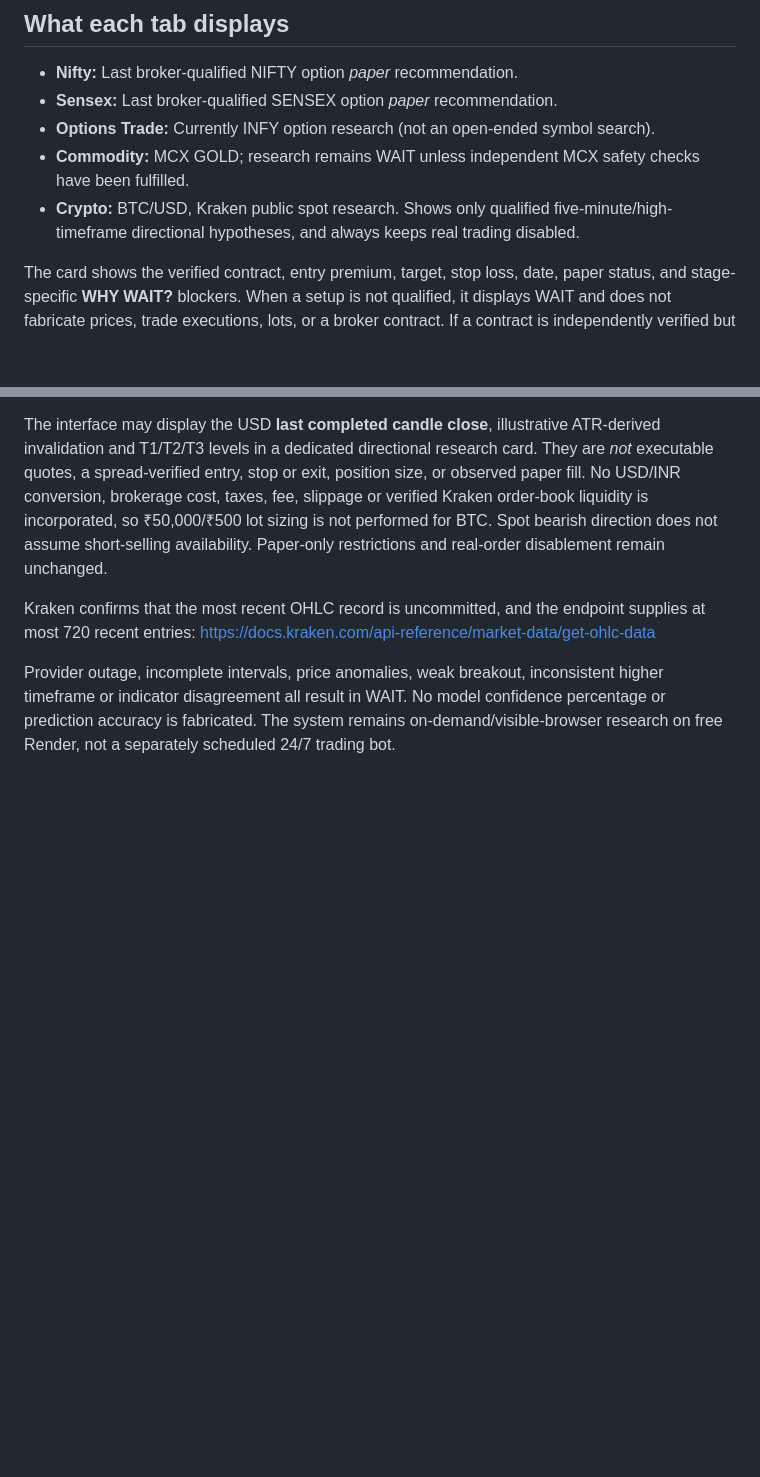
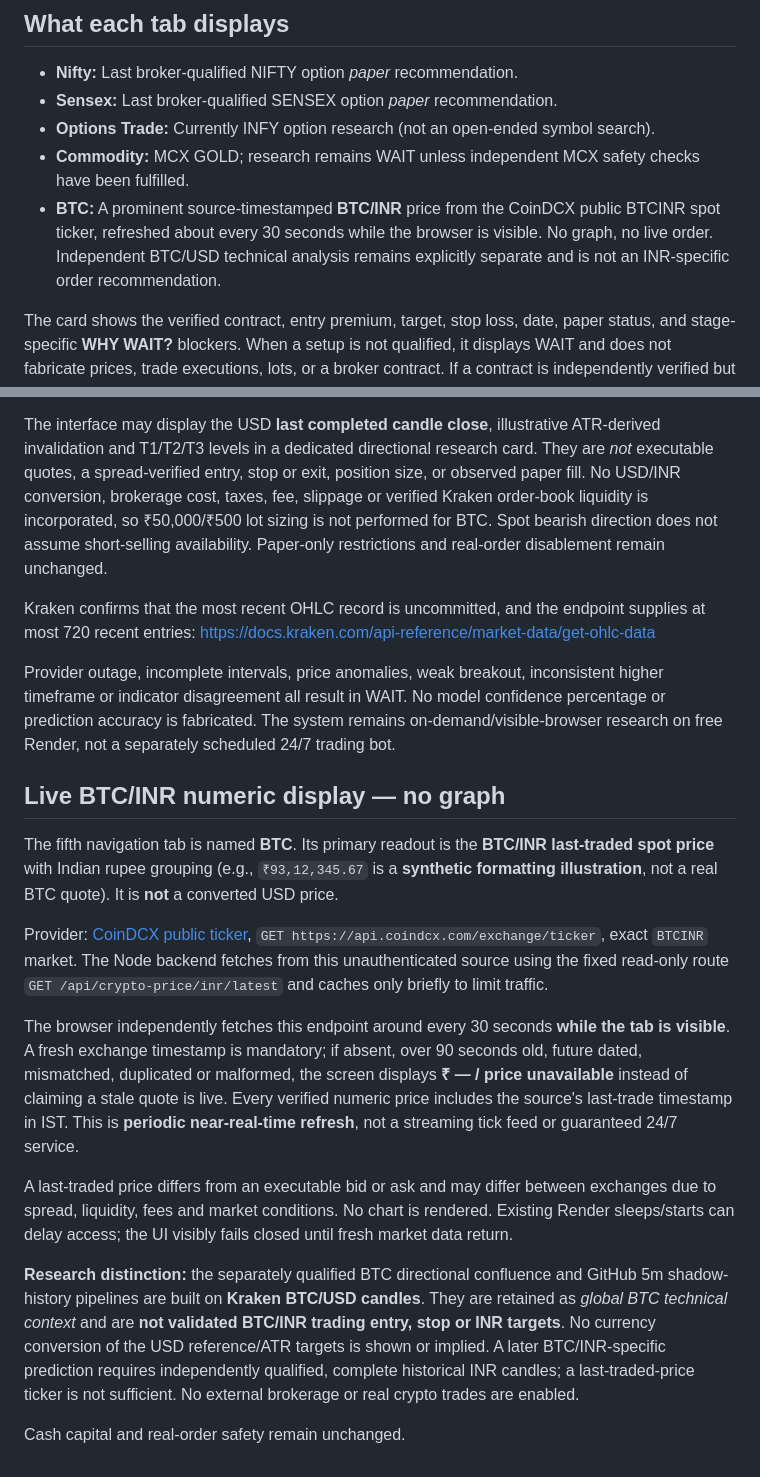
Before and after one commit to revspharma10-boop/AI-Trade-Pro, a Markdown page: docs/WEB_RECOMMENDATION_UI.md, 2 parts joined by grey strips. Drawn GitHub-style; blank space fills up the shorter version.

Commit message:
Document direct CoinDCX BTC INR 30-second numeric price and unverified USD signal distinction

```diff
--- a/docs/WEB_RECOMMENDATION_UI.md
+++ b/docs/WEB_RECOMMENDATION_UI.md
@@ -16,7 +16,7 @@ the layout and tabs stay centered in a phone-width column.
 - **Options Trade:** Currently INFY option research (not an open-ended symbol search).
 - **Commodity:** MCX GOLD; research remains WAIT unless independent MCX safety
   checks have been fulfilled.
-- **Crypto:** BTC/USD, Kraken public spot research. Shows only qualified five-minute/high-timeframe directional hypotheses, and always keeps real trading disabled.
+- **BTC:** A prominent source-timestamped **BTC/INR** price from the CoinDCX public BTCINR spot ticker, refreshed about every 30 seconds while the browser is visible. No graph, no live order. Independent BTC/USD technical analysis remains explicitly separate and is not an INR-specific order recommendation.
 
 The card shows the verified contract, entry premium, target, stop loss, date,
 paper status, and stage-specific **WHY WAIT?** blockers. When a setup is not
@@ -215,3 +215,41 @@ inconsistent higher timeframe or indicator disagreement all result in WAIT.
 No model confidence percentage or prediction accuracy is fabricated.
 The system remains on-demand/visible-browser research on free Render,
 not a separately scheduled 24/7 trading bot.
+
+
+## Live BTC/INR numeric display — no graph
+
+The fifth navigation tab is named **BTC**. Its primary readout is the
+**BTC/INR last-traded spot price** with Indian rupee grouping
+(e.g., `₹93,12,345.67` is a **synthetic formatting illustration**, not
+a real BTC quote). It is **not** a converted USD price.
+
+Provider: [CoinDCX public ticker](https://docs.coindcx.com/),
+`GET https://api.coindcx.com/exchange/ticker`, exact `BTCINR` market.
+The Node backend fetches from this unauthenticated source using the fixed
+read-only route `GET /api/crypto-price/inr/latest` and caches only briefly
+to limit traffic.
+
+The browser independently fetches this endpoint around every 30 seconds
+**while the tab is visible**. A fresh exchange timestamp is mandatory;
+if absent, over 90 seconds old, future dated, mismatched, duplicated or
+malformed, the screen displays **₹ — / price unavailable** instead of
+claiming a stale quote is live. Every verified numeric price includes
+the source's last-trade timestamp in IST. This is **periodic near-real-time
+refresh**, not a streaming tick feed or guaranteed 24/7 service.
+
+A last-traded price differs from an executable bid or ask and may differ
+between exchanges due to spread, liquidity, fees and market conditions.
+No chart is rendered. Existing Render sleeps/starts can delay access; the
+UI visibly fails closed until fresh market data return.
+
+**Research distinction:** the separately qualified BTC directional confluence
+and GitHub 5m shadow-history pipelines are built on **Kraken BTC/USD candles**.
+They are retained as *global BTC technical context* and are **not
+validated BTC/INR trading entry, stop or INR targets**. No currency
+conversion of the USD reference/ATR targets is shown or implied. A later
+BTC/INR-specific prediction requires independently qualified, complete
+historical INR candles; a last-traded-price ticker is not sufficient.
+No external brokerage or real crypto trades are enabled.
+
+Cash capital and real-order safety remain unchanged.
```
